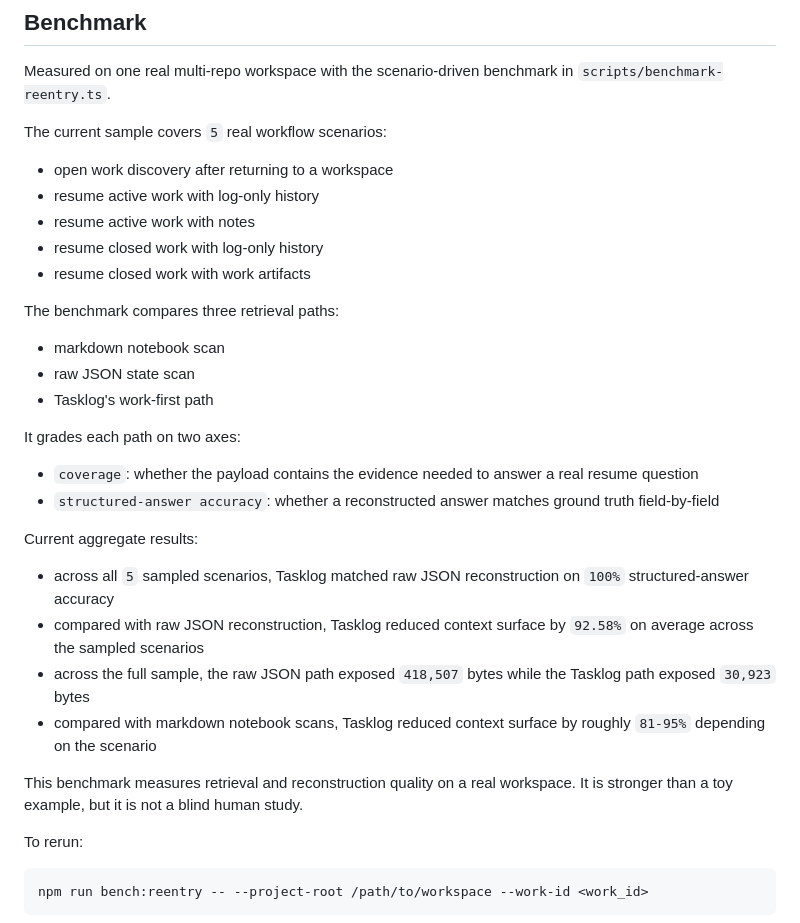
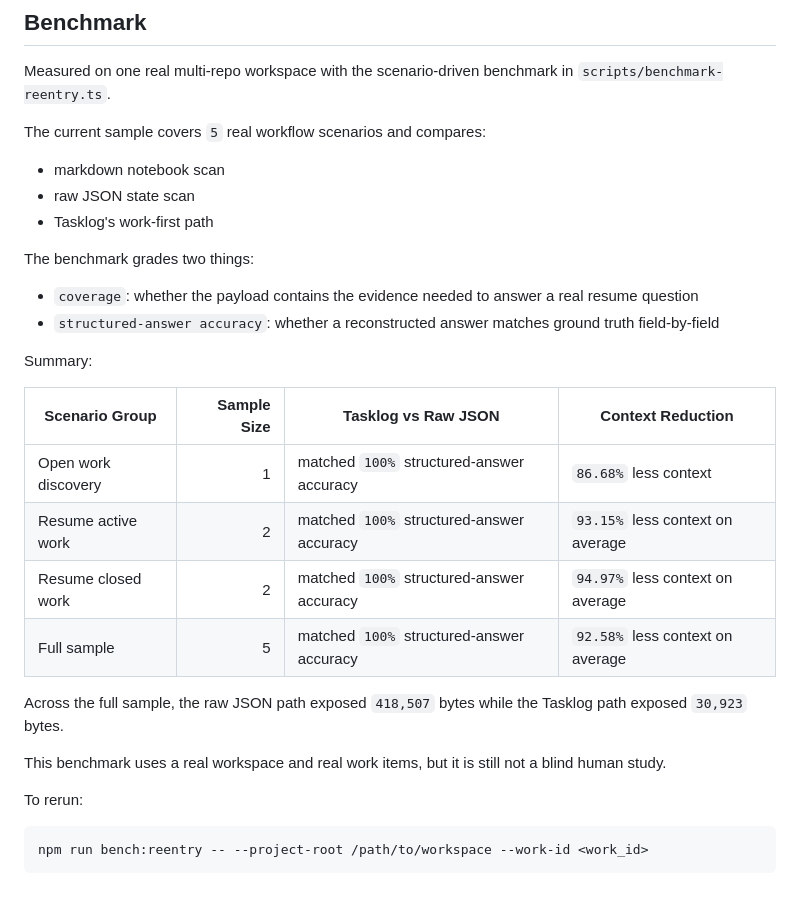
Before and after one commit to iylmwysst/tasklog-mcp, a Markdown page: README.md, the part around the change. Drawn GitHub-style; blank space fills up the shorter version.

Commit message:
docs: simplify benchmark summary table

```diff
--- a/README.md
+++ b/README.md
@@ -34,33 +34,29 @@ The goal is to make session recovery cheap without turning Tasklog into a genera
 
 Measured on one real multi-repo workspace with the scenario-driven benchmark in `scripts/benchmark-reentry.ts`.
 
-The current sample covers `5` real workflow scenarios:
-
-- open work discovery after returning to a workspace
-- resume active work with log-only history
-- resume active work with notes
-- resume closed work with log-only history
-- resume closed work with work artifacts
-
-The benchmark compares three retrieval paths:
+The current sample covers `5` real workflow scenarios and compares:
 
 - markdown notebook scan
 - raw JSON state scan
 - Tasklog's work-first path
 
-It grades each path on two axes:
+The benchmark grades two things:
 
 - `coverage`: whether the payload contains the evidence needed to answer a real resume question
 - `structured-answer accuracy`: whether a reconstructed answer matches ground truth field-by-field
 
-Current aggregate results:
+Summary:
 
-- across all `5` sampled scenarios, Tasklog matched raw JSON reconstruction on `100%` structured-answer accuracy
-- compared with raw JSON reconstruction, Tasklog reduced context surface by `92.58%` on average across the sampled scenarios
-- across the full sample, the raw JSON path exposed `418,507` bytes while the Tasklog path exposed `30,923` bytes
-- compared with markdown notebook scans, Tasklog reduced context surface by roughly `81-95%` depending on the scenario
+| Scenario Group | Sample Size | Tasklog vs Raw JSON | Context Reduction |
+| --- | ---: | --- | --- |
+| Open work discovery | 1 | matched `100%` structured-answer accuracy | `86.68%` less context |
+| Resume active work | 2 | matched `100%` structured-answer accuracy | `93.15%` less context on average |
+| Resume closed work | 2 | matched `100%` structured-answer accuracy | `94.97%` less context on average |
+| Full sample | 5 | matched `100%` structured-answer accuracy | `92.58%` less context on average |
 
-This benchmark measures retrieval and reconstruction quality on a real workspace. It is stronger than a toy example, but it is not a blind human study.
+Across the full sample, the raw JSON path exposed `418,507` bytes while the Tasklog path exposed `30,923` bytes.
+
+This benchmark uses a real workspace and real work items, but it is still not a blind human study.
 
 To rerun:
 
```
